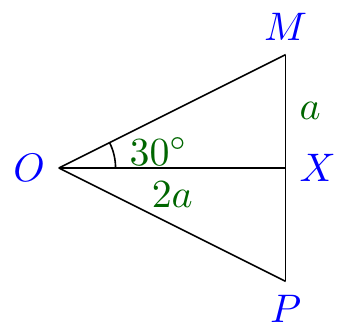
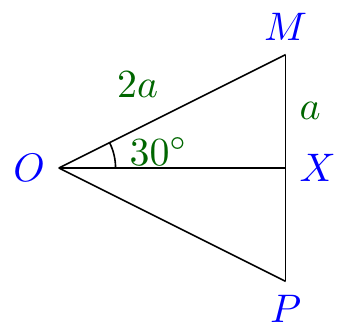
Before and after one commit to sideria/An-Angle-in-Trigonometry, a LaTeX figure (source/_static/images/6_1_30_triangle.tex): the whole page. Compiled offline with XeLaTeX.

```diff
--- a/source/_static/images/6_1_30_triangle.tex
+++ b/source/_static/images/6_1_30_triangle.tex
@@ -16,7 +16,7 @@
 \draw (0, 0) -- (0.5, 0) arc[start angle=0, end angle=27, radius=0.5];
 \draw [black!60!green] (0.5, -.1) node[anchor=south west] {$30^\circ$} ;
 \draw [black!60!green] (2, 0.5) node[anchor=west] {$a$};
-\draw [black!60!green] (1, 0) node[anchor=north] {$2a$};
+\draw [black!60!green] (1, 0.5) node[anchor=south east] {$2a$};
 \draw [blue] (2, 0) node[anchor=west] {$X$};
 \end{tikzpicture}
 \end{document}
```
Also changed, not shown: source/_static/images/6_1_30_triangle.pdf, source/_static/images/6_1_30_triangle.png, 3 other files.
